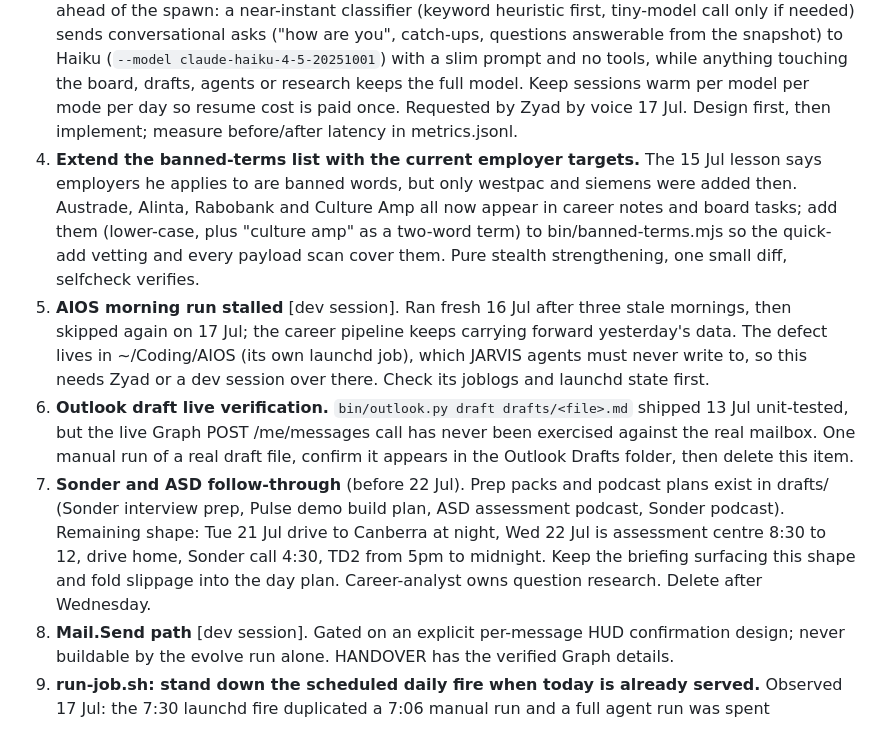
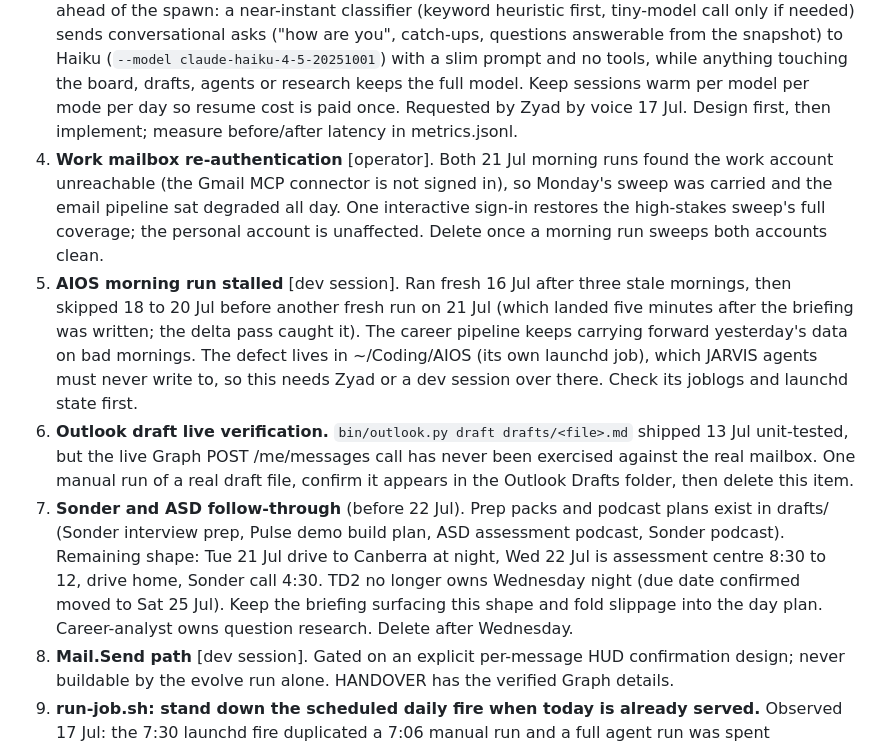
Before and after one commit to ZyadKamalHamed/jarvis, a Markdown page: docs/BACKLOG.md, the part around one of its changes. GitHub-like rendering.

Commit message:
evolve: groom backlog, banned-terms item done, work-mailbox re-auth queued as the new operator item, Wednesday shape updated for the TD2 date move

```diff
--- a/docs/BACKLOG.md
+++ b/docs/BACKLOG.md
@@ -5,10 +5,10 @@ Queue for the nightly evolve run (`jobs/jarvis-evolve.md`) and for dev sessions.
 1. **Calendar access grant follow-through.** The helper was rebuilt 14 Jul as `bin/CalendarHelper.app` (macOS 26 silently auto-denies Terminal-attributed EventKit requests, so the old path could never show a prompt). The 17 Jul morning run still reported denied, two mornings after the todo was ticked, so the grant did not land and the operator step needs redoing: run `node bin/calendar.mjs` once in Terminal and click Allow. Once a morning run reports ok, delete this item and refresh the grant-calendar-access guide if its steps drifted.
 2. **The Mac sleeps through the schedule; check its power posture** [operator]. The corrected Sunday 19 Jul evidence: catchup.log has NO sweep entries between morning and 22:55, so the half-hourly sweeps never fired because the Mac slept all day; the lock was a bystander (and is hardened as of 20 Jul anyway). The 7:30 fire has now slipped two Mondays running (fired 8:26 on wake 20 Jul). If this Mac is meant to be the always-on box, run `pmset -g` and consider `sudo pmset repeat wakeorpoweron MTWRFSU 07:25:00` so the machine is awake for the morning fire, or confirm the always-on role belongs to the home machine and bring the migration forward. Software cannot fix a sleeping computer.
 3. **Ask latency: model routing** [dev session]. Every ask spawns claude -p with the full charter, memory and snapshot, so smalltalk pays the same toll as a replan. Design a router in server.mjs ahead of the spawn: a near-instant classifier (keyword heuristic first, tiny-model call only if needed) sends conversational asks ("how are you", catch-ups, questions answerable from the snapshot) to Haiku (`--model claude-haiku-4-5-20251001`) with a slim prompt and no tools, while anything touching the board, drafts, agents or research keeps the full model. Keep sessions warm per model per mode per day so resume cost is paid once. Requested by Zyad by voice 17 Jul. Design first, then implement; measure before/after latency in metrics.jsonl.
-4. **Extend the banned-terms list with the current employer targets.** The 15 Jul lesson says employers he applies to are banned words, but only westpac and siemens were added then. Austrade, Alinta, Rabobank and Culture Amp all now appear in career notes and board tasks; add them (lower-case, plus "culture amp" as a two-word term) to bin/banned-terms.mjs so the quick-add vetting and every payload scan cover them. Pure stealth strengthening, one small diff, selfcheck verifies.
-5. **AIOS morning run stalled** [dev session]. Ran fresh 16 Jul after three stale mornings, then skipped again on 17 Jul; the career pipeline keeps carrying forward yesterday's data. The defect lives in ~/Coding/AIOS (its own launchd job), which JARVIS agents must never write to, so this needs Zyad or a dev session over there. Check its joblogs and launchd state first.
+4. **Work mailbox re-authentication** [operator]. Both 21 Jul morning runs found the work account unreachable (the Gmail MCP connector is not signed in), so Monday's sweep was carried and the email pipeline sat degraded all day. One interactive sign-in restores the high-stakes sweep's full coverage; the personal account is unaffected. Delete once a morning run sweeps both accounts clean.
+5. **AIOS morning run stalled** [dev session]. Ran fresh 16 Jul after three stale mornings, then skipped 18 to 20 Jul before another fresh run on 21 Jul (which landed five minutes after the briefing was written; the delta pass caught it). The career pipeline keeps carrying forward yesterday's data on bad mornings. The defect lives in ~/Coding/AIOS (its own launchd job), which JARVIS agents must never write to, so this needs Zyad or a dev session over there. Check its joblogs and launchd state first.
 6. **Outlook draft live verification.** `bin/outlook.py draft drafts/<file>.md` shipped 13 Jul unit-tested, but the live Graph POST /me/messages call has never been exercised against the real mailbox. One manual run of a real draft file, confirm it appears in the Outlook Drafts folder, then delete this item.
-7. **Sonder and ASD follow-through** (before 22 Jul). Prep packs and podcast plans exist in drafts/ (Sonder interview prep, Pulse demo build plan, ASD assessment podcast, Sonder podcast). Remaining shape: Tue 21 Jul drive to Canberra at night, Wed 22 Jul is assessment centre 8:30 to 12, drive home, Sonder call 4:30, TD2 from 5pm to midnight. Keep the briefing surfacing this shape and fold slippage into the day plan. Career-analyst owns question research. Delete after Wednesday.
+7. **Sonder and ASD follow-through** (before 22 Jul). Prep packs and podcast plans exist in drafts/ (Sonder interview prep, Pulse demo build plan, ASD assessment podcast, Sonder podcast). Remaining shape: Tue 21 Jul drive to Canberra at night, Wed 22 Jul is assessment centre 8:30 to 12, drive home, Sonder call 4:30. TD2 no longer owns Wednesday night (due date confirmed moved to Sat 25 Jul). Keep the briefing surfacing this shape and fold slippage into the day plan. Career-analyst owns question research. Delete after Wednesday.
 8. **Mail.Send path** [dev session]. Gated on an explicit per-message HUD confirmation design; never buildable by the evolve run alone. HANDOVER has the verified Graph details.
 9. **run-job.sh: stand down the scheduled daily fire when today is already served.** Observed 17 Jul: the 7:30 launchd fire duplicated a 7:06 manual run and a full agent run was spent discovering everything was already done. Teach run-job.sh (or the daily job's opening step) to exit early when data/briefing.json already carries today's date, mirroring the catchup sweep's own check.
 10. **Health workout parsing.** `/api/health` ingests weight and nutrition; extend to the `workouts` array (last session name, weekly count) when real pushes start arriving.
```
Also changed, not shown: other parts of docs/BACKLOG.md (+1 -1 lines).
